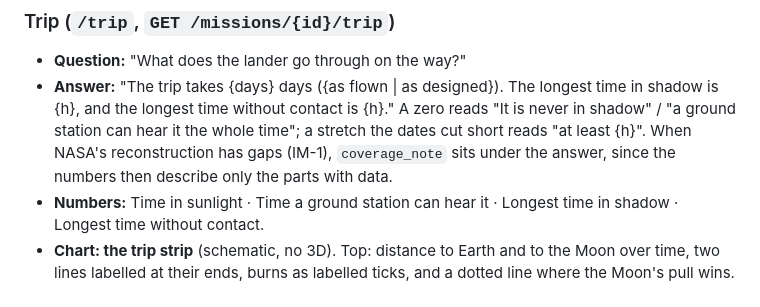
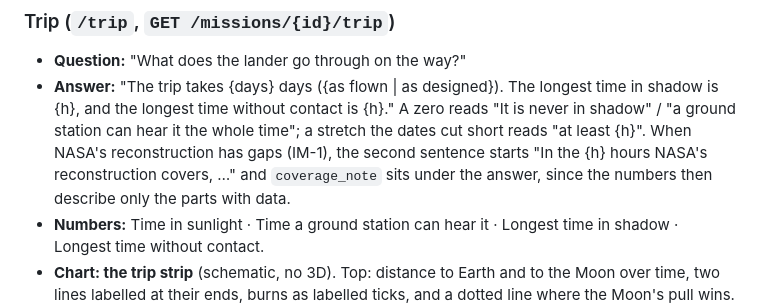
Before and after one commit to MdAhbab/PolarWindow, a Markdown page: docs/design-lifecycle.md, the part around the change. GitHub-like rendering.

Commit message:
Design: the Trip answer with gaps in the data speaks for the covered hours only

```diff
--- a/docs/design-lifecycle.md
+++ b/docs/design-lifecycle.md
@@ -212,8 +212,9 @@ rows. Copy in quotes is the on-screen text; `{}` is data.
   longest time in shadow is {h}, and the longest time without contact is {h}."
   A zero reads "It is never in shadow" / "a ground station can hear it the
   whole time"; a stretch the dates cut short reads "at least {h}". When NASA's
-  reconstruction has gaps (IM-1), `coverage_note` sits under the answer, since
-  the numbers then describe only the parts with data.
+  reconstruction has gaps (IM-1), the second sentence starts "In the {h} hours
+  NASA's reconstruction covers, …" and `coverage_note` sits under the answer,
+  since the numbers then describe only the parts with data.
 - **Numbers:** Time in sunlight · Time a ground station can hear it · Longest
   time in shadow · Longest time without contact.
 - **Chart: the trip strip** (schematic, no 3D). Top: distance to Earth and to
```
